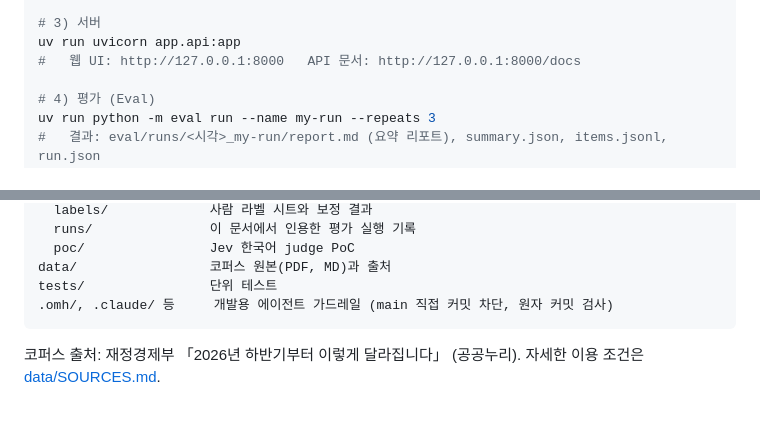
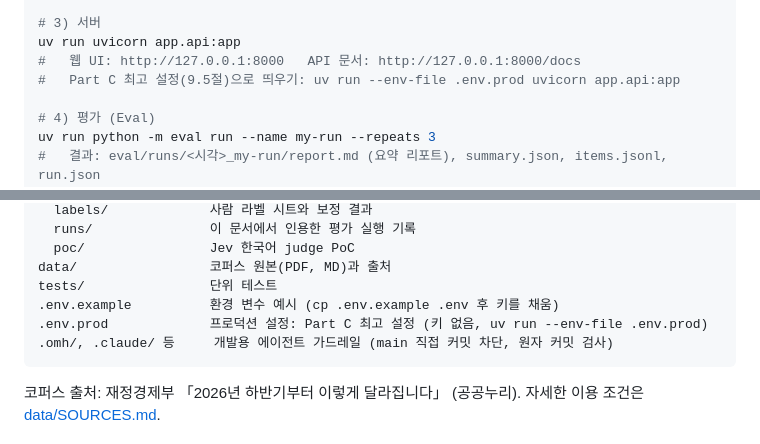
Before and after one commit to kyu1204/rag_qa_eval, a Markdown page: README.md, 2 parts joined by grey strips. Rendered like a GitHub page; blank space fills up the shorter version.

````diff
--- a/README.md
+++ b/README.md
@@ -44,6 +44,7 @@ uv run python -m app.ingest data/corpus
 # 3) 서버
 uv run uvicorn app.api:app
 #   웹 UI: http://127.0.0.1:8000   API 문서: http://127.0.0.1:8000/docs
+#   Part C 최고 설정(9.5절)으로 띄우기: uv run --env-file .env.prod uvicorn app.api:app
 
 # 4) 평가 (Eval)
 uv run python -m eval run --name my-run --repeats 3
@@ -831,6 +836,8 @@ eval/                 평가 하네스 (python -m eval ...)
   poc/                Jev 한국어 judge PoC
 data/                 코퍼스 원본(PDF, MD)과 출처
 tests/                단위 테스트
+.env.example          환경 변수 예시 (cp .env.example .env 후 키를 채움)
+.env.prod             프로덕션 설정: Part C 최고 설정 (키 없음, uv run --env-file .env.prod)
 .omh/, .claude/ 등     개발용 에이전트 가드레일 (main 직접 커밋 차단, 원자 커밋 검사)
 ```
 
````
Also changed, not shown: other parts of README.md (+6 -2 lines).
